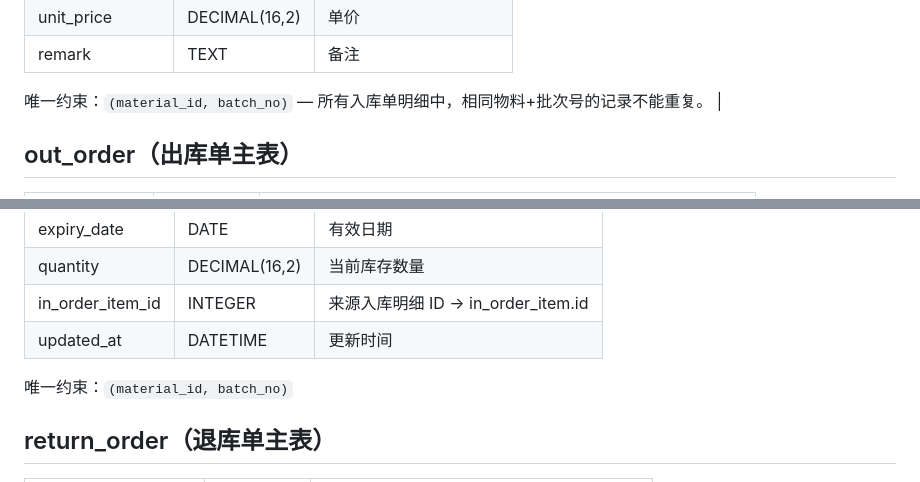
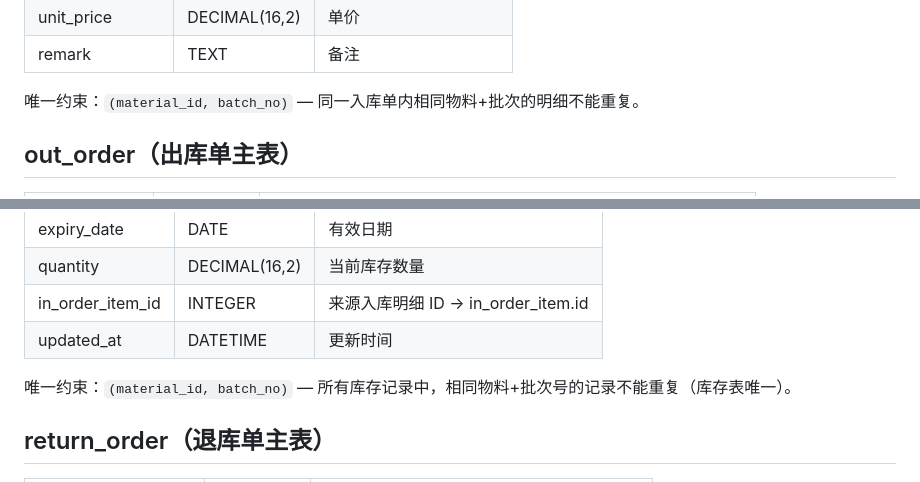
Before and after one commit to MaxC1980/warehouse, a Markdown page: docs/数据字典.md, 2 parts joined by grey strips. GitHub-like rendering.

Commit message:
docs: 数据字典修正 in_order_item 唯一约束说明（同一入库单内）

```diff
--- a/docs/数据字典.md
+++ b/docs/数据字典.md
@@ -91,7 +91,7 @@
 | unit_price | DECIMAL(16,2) | 单价 |
 | remark | TEXT | 备注 |
 
-唯一约束：`(material_id, batch_no)` — 所有入库单明细中，相同物料+批次号的记录不能重复。 |
+唯一约束：`(material_id, batch_no)` — 同一入库单内相同物料+批次的明细不能重复。
 
 ## out_order（出库单主表）
 
@@ -138,7 +138,7 @@
 | in_order_item_id | INTEGER | 来源入库明细 ID → in_order_item.id |
 | updated_at | DATETIME | 更新时间 |
 
-唯一约束：`(material_id, batch_no)`
+唯一约束：`(material_id, batch_no)` — 所有库存记录中，相同物料+批次号的记录不能重复（库存表唯一）。
 
 ## return_order（退库单主表）
 
```
